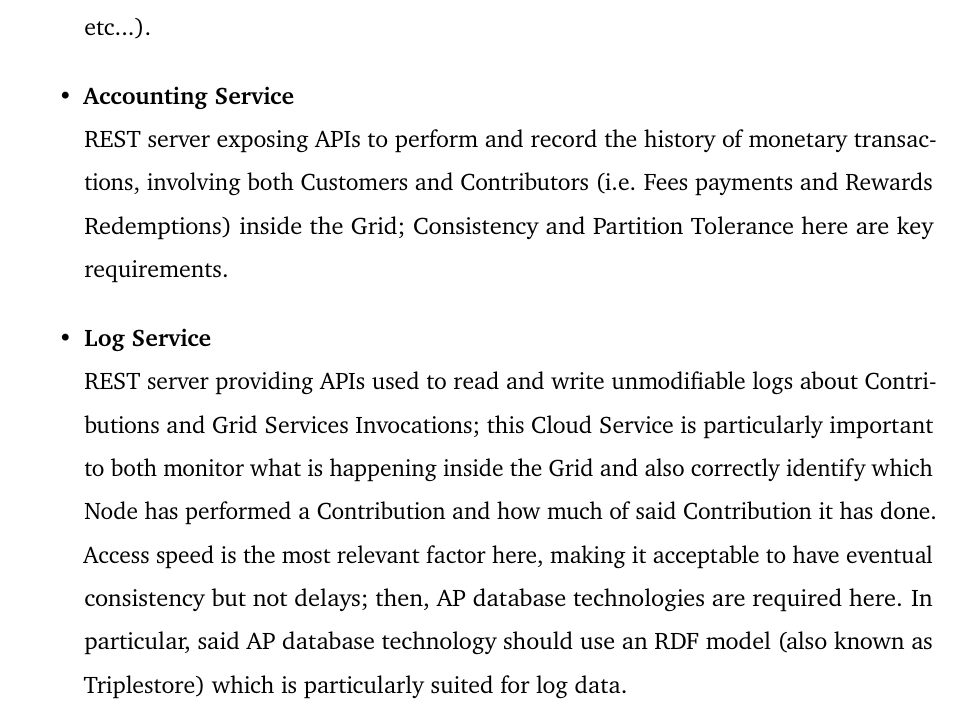
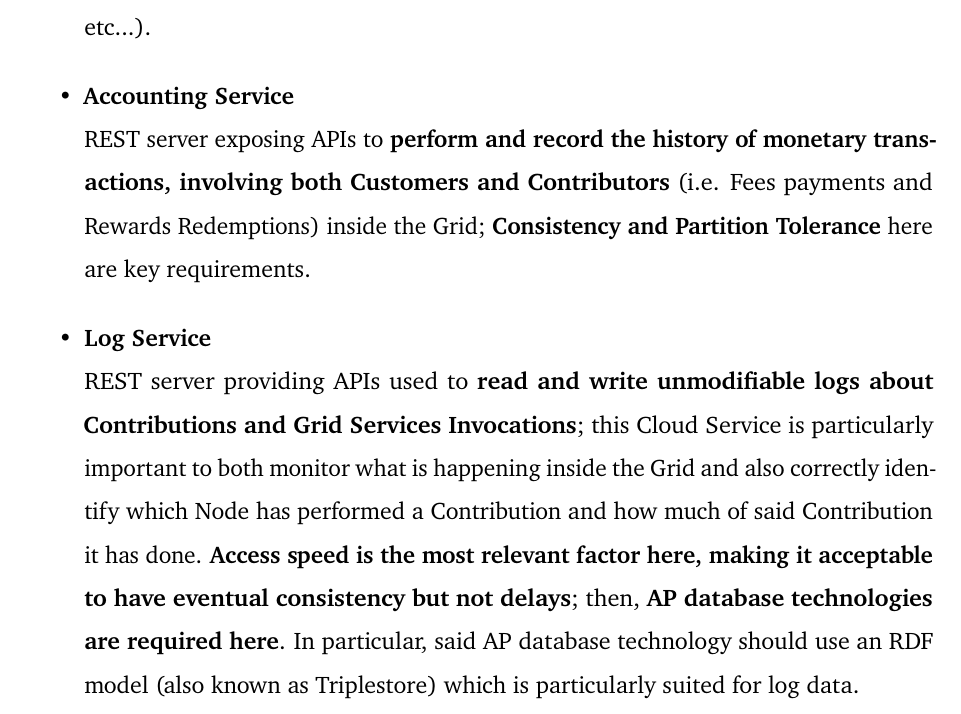
Before and after one commit to Tale152/master-thesis, a LaTeX thesis (main.tex, which reads document/chapters/chapter_6/sections/1_architecture.tex): part of page 82 of 111, cut so that both start at the same text. Compiled offline with pdfLaTeX.

Commit message:
highlighted terms in Accounting and Log Services

```diff
--- a/document/chapters/chapter_6/sections/1_architecture.tex
+++ b/document/chapters/chapter_6/sections/1_architecture.tex
@@ -54,10 +54,10 @@ The \textbf{Cloud Services} follow a \textbf{hexagonal architecture} composed by
     REST server that exposes \textbf{APIs used to read and write data used to uniquely identify a Contributor and its devices inside the system}. The same rules used in the Customer Data Service, regarding the handling of logs and payments data, also hold here; when it comes to the CAP theorem application, on the contrary, \textbf{this Cloud Service requires AP database technologies} (e.g. DynamoDB, Cassandra, etc...).
 
     \item \textbf{Accounting Service}\\
-    REST server exposing APIs to perform and record the history of monetary transactions, involving both Customers and Contributors (i.e. Fees payments and Rewards Redemptions) inside the Grid; Consistency and Partition Tolerance here are key requirements.
+    REST server exposing APIs to \textbf{perform and record the history of monetary transactions, involving both Customers and Contributors} (i.e. Fees payments and Rewards Redemptions) inside the Grid; \textbf{Consistency and Partition Tolerance} here are key requirements.
 
     \item \textbf{Log Service}\\
-    REST server providing APIs used to read and write unmodifiable logs about Contributions and Grid Services Invocations; this Cloud Service is particularly important to both monitor what is happening inside the Grid and also correctly identify which Node has performed a Contribution and how much of said Contribution it has done. Access speed is the most relevant factor here, making it acceptable to have eventual consistency but not delays; then, AP database technologies are required here. In particular, said AP database technology should use an RDF model (also known as Triplestore) which is particularly suited for log data.
+    REST server providing APIs used to \textbf{read and write unmodifiable logs about Contributions and Grid Services Invocations}; this Cloud Service is particularly important to both monitor what is happening inside the Grid and also correctly identify which Node has performed a Contribution and how much of said Contribution it has done. \textbf{Access speed is the most relevant factor here, making it acceptable to have eventual consistency but not delays}; then, \textbf{AP database technologies are required here}. In particular, said AP database technology should use an RDF model (also known as Triplestore) which is particularly suited for log data.
 \end{itemize}
 
 \subsubsection{Adapters}
```
